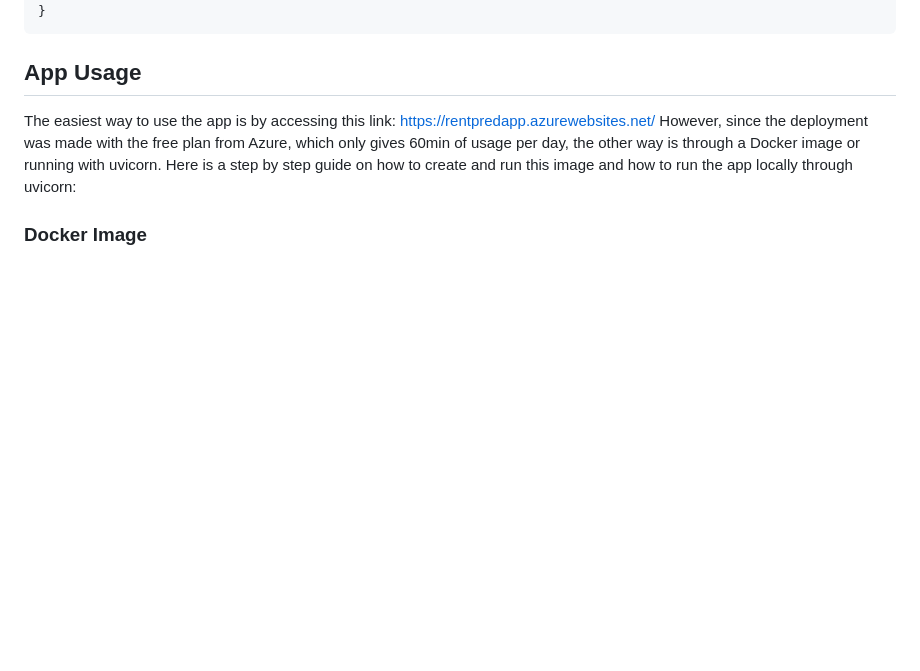
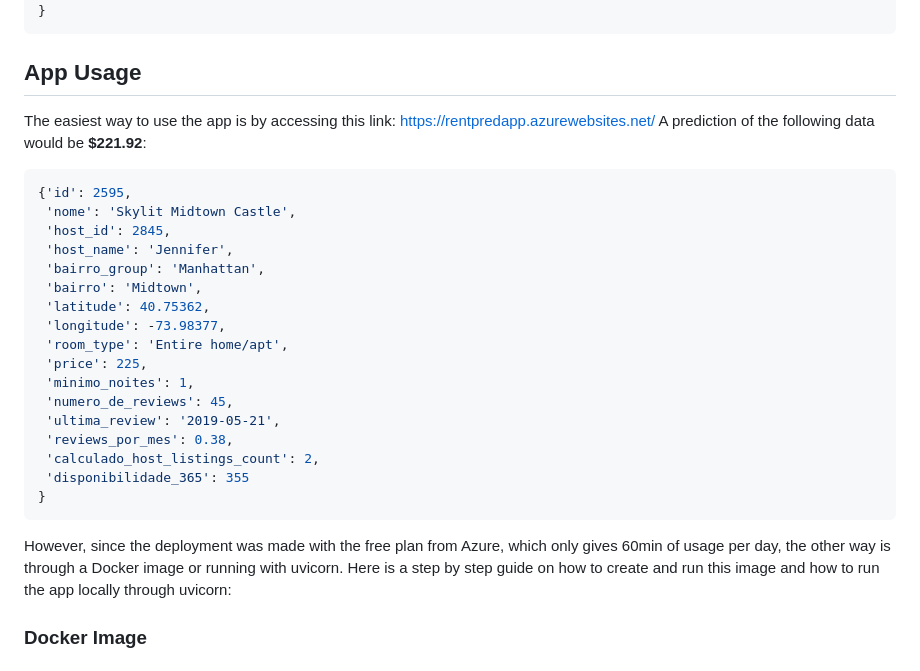
Before and after one commit to vitorccmanso/LH_CD_VITOR-CUNHA, a Markdown page: README.md, the part around the change. Rendered like a GitHub page; blank space fills up the shorter version.

````diff
--- a/README.md
+++ b/README.md
@@ -115,6 +115,28 @@ These are the model parameters:
 ## App Usage
 
 The easiest way to use the app is by accessing this link: <https://rentpredapp.azurewebsites.net/>
+A prediction of the following data would be **$221.92**:
+
+```json
+{'id': 2595,
+ 'nome': 'Skylit Midtown Castle',
+ 'host_id': 2845,
+ 'host_name': 'Jennifer',
+ 'bairro_group': 'Manhattan',
+ 'bairro': 'Midtown',
+ 'latitude': 40.75362,
+ 'longitude': -73.98377,
+ 'room_type': 'Entire home/apt',
+ 'price': 225,
+ 'minimo_noites': 1,
+ 'numero_de_reviews': 45,
+ 'ultima_review': '2019-05-21',
+ 'reviews_por_mes': 0.38,
+ 'calculado_host_listings_count': 2,
+ 'disponibilidade_365': 355
+}
+```
+
 However, since the deployment was made with the free plan from Azure, which only gives 60min of usage per day, the other way is through a Docker image or running with uvicorn. Here is a step by step guide on how to create and run this image and how to run the app locally through uvicorn:
 
 ### Docker Image
````
